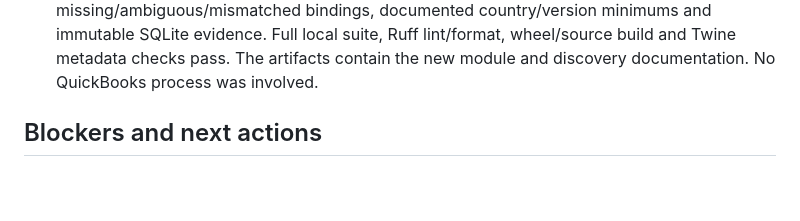
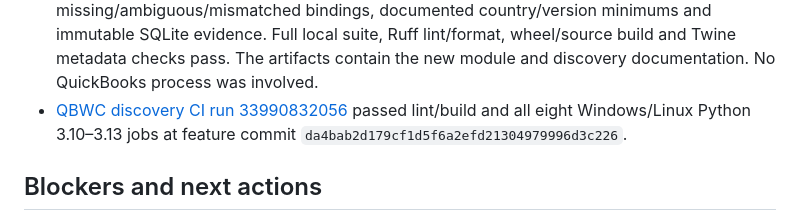
Before and after one commit to kaydtechsolutions/KaydBooks-Bridge, a Markdown page: PROJECT_STATUS.md, the part around the change. Drawn GitHub-style; blank space fills up the shorter version.

Commit message:
docs: record QBWC discovery CI evidence

```diff
--- a/PROJECT_STATUS.md
+++ b/PROJECT_STATUS.md
@@ -93,6 +93,9 @@ Updated: 2026-09-05. Live posting: DISABLED. Real integration tests: NONE.
   bindings, documented country/version minimums and immutable SQLite evidence. Full local
   suite, Ruff lint/format, wheel/source build and Twine metadata checks pass. The artifacts
   contain the new module and discovery documentation. No QuickBooks process was involved.
+- [QBWC discovery CI run 33990832056](https://github.com/kaydtechsolutions/KaydBooks-Bridge/actions/runs/33990832056)
+  passed lint/build and all eight Windows/Linux Python 3.10–3.13 jobs at feature commit
+  `da4bab2d179cf1d5f6a2efd21304979996d3c226`.
 
 ## Blockers and next actions
 
```
